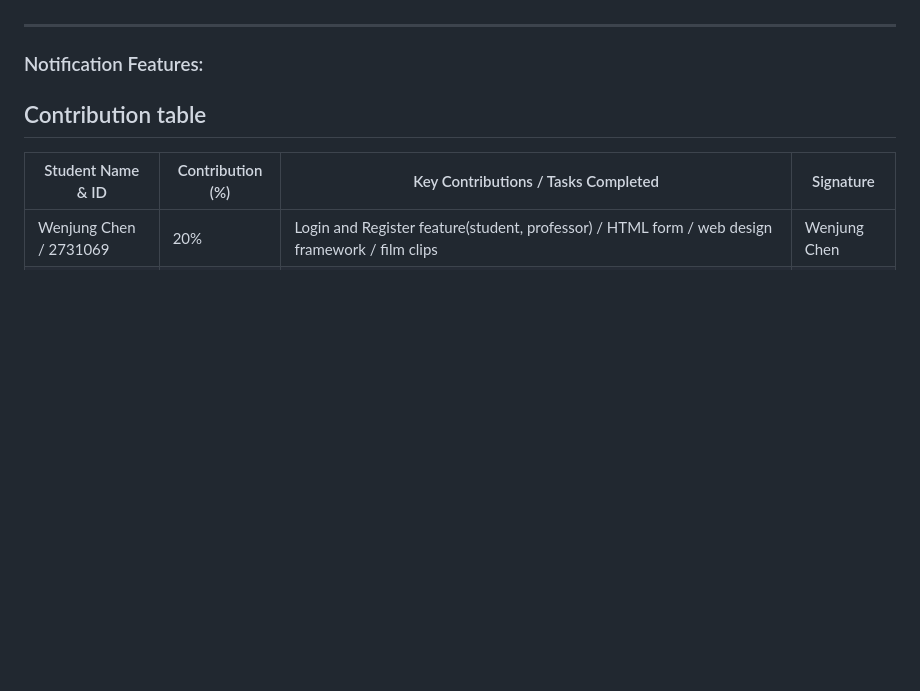
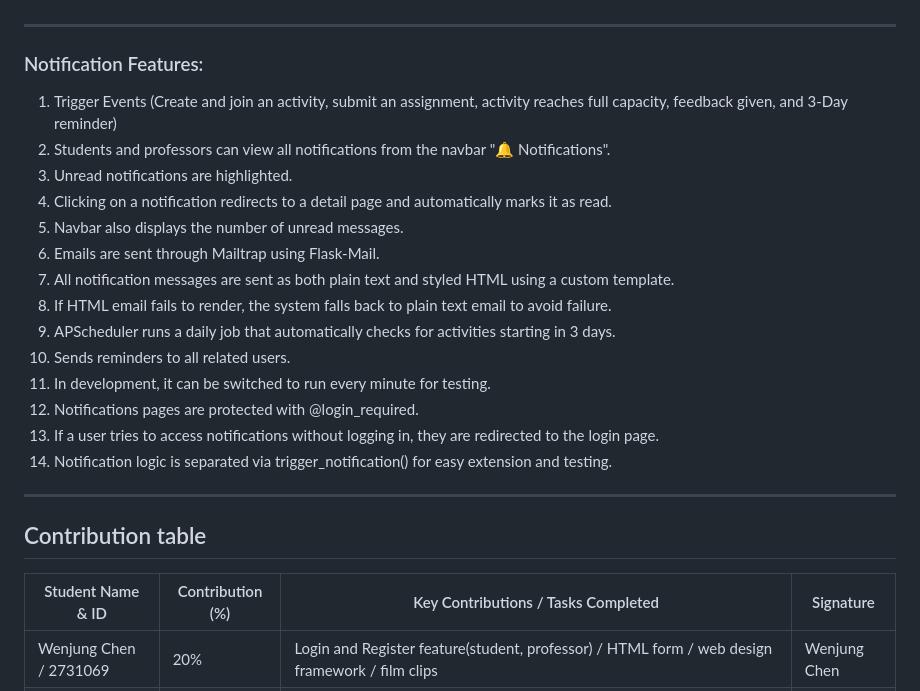
Before and after one commit to Mxyee/Uniconnect, a Markdown page: README.md, the part around one of its changes. Rendered like a GitHub page; blank space fills up the shorter version.

```diff
--- a/README.md
+++ b/README.md
@@ -339,9 +398,21 @@
 10. The answer must be between 10 to 500 characters.
 ---
 ### Notification Features:
-
-
-
+1. Trigger Events (Create and join an activity, submit an assignment, activity reaches full capacity, feedback given, and 3-Day reminder)
+2. Students and professors can view all notifications from the navbar "🔔 Notifications".
+3. Unread notifications are highlighted.
+4. Clicking on a notification redirects to a detail page and automatically marks it as read.
+5. Navbar also displays the number of unread messages.
+6. Emails are sent through Mailtrap using Flask-Mail.
+7. All notification messages are sent as both plain text and styled HTML using a custom template.
+8. If HTML email fails to render, the system falls back to plain text email to avoid failure.
+9. APScheduler runs a daily job that automatically checks for activities starting in 3 days.
+10. Sends reminders to all related users.
+11. In development, it can be switched to run every minute for testing.
+12. Notifications pages are protected with @login_required.
+13. If a user tries to access notifications without logging in, they are redirected to the login page.
+14. Notification logic is separated via trigger_notification() for easy extension and testing.
+---
 ## Contribution table
 | Student Name & ID      | Contribution (%) | Key Contributions / Tasks Completed                                        | Signature     |
 |------------------------|------------------|-----------------------------------------------------------------------------|---------------|
```
Also changed, not shown: other parts of README.md (+66 -7 lines).
